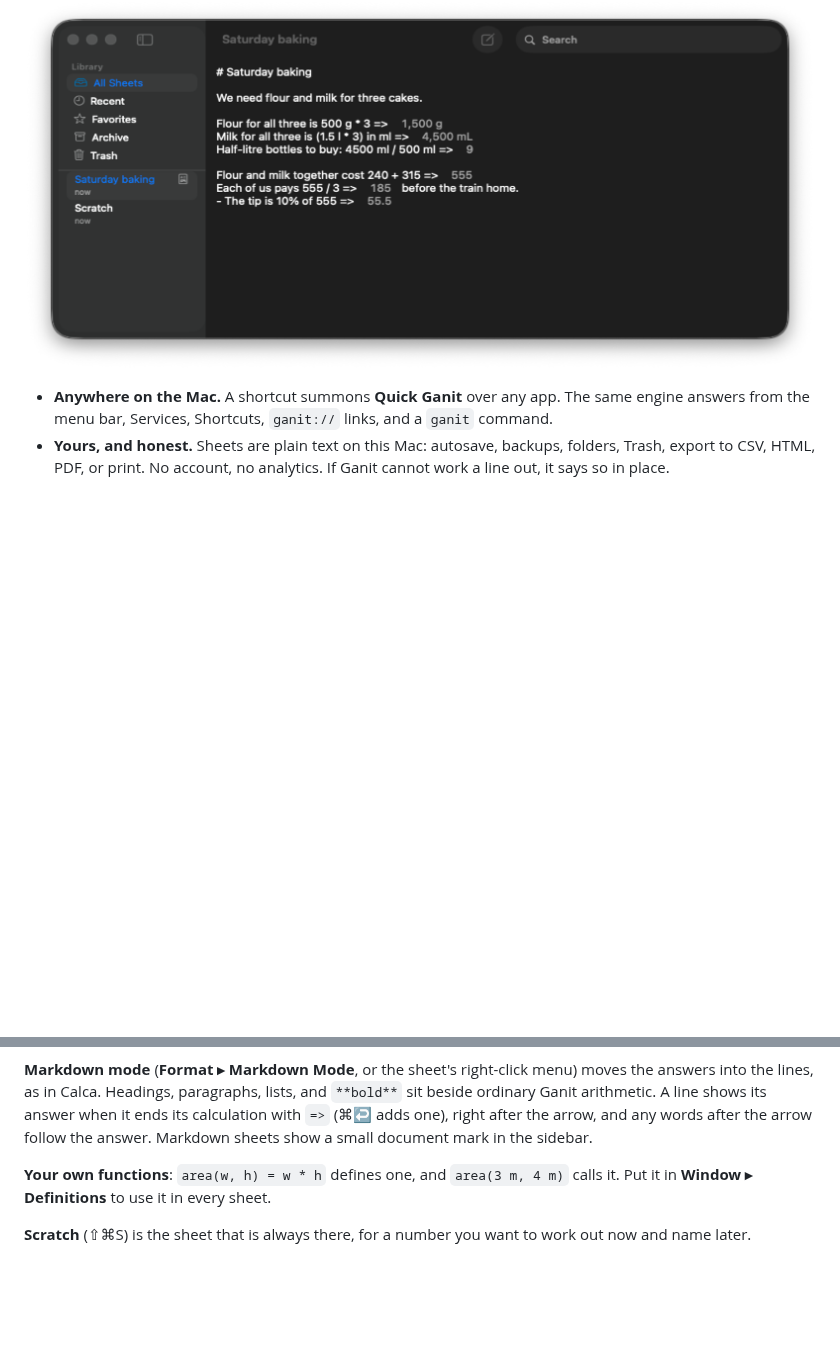
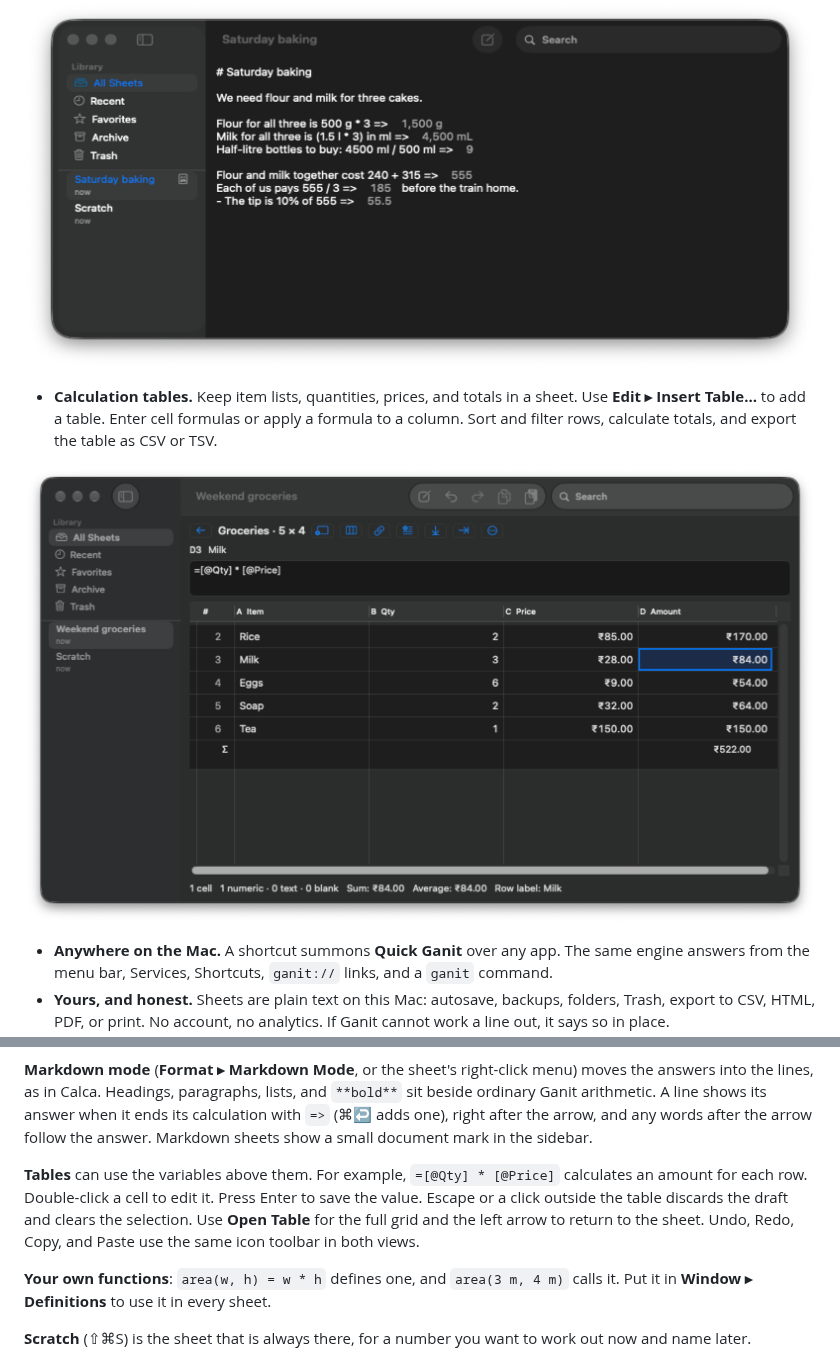
Before and after one commit to shantanugoel/ganit, a Markdown page: README.md, 2 parts joined by grey strips. Rendered like a GitHub page; pictures changed too: docs/images/tables-dark.png (added); blank space fills up the shorter version.

Commit message:
Summarize table release notes and show tables in the README

```diff
--- a/README.md
+++ b/README.md
@@ -25,6 +25,12 @@ The live notepad of [Soulver](https://soulver.app/) and [Numi](https://numi.app/
 
 <p align="center">
   <img src="docs/images/markdown-dark.png" alt="Ganit window in Markdown Mode, with answers written after => in the lines" width="860">
+</p>
+
+- **Calculation tables.** Keep item lists, quantities, prices, and totals in a sheet. Use **Edit ▸ Insert Table…** to add a table. Enter cell formulas or apply a formula to a column. Sort and filter rows, calculate totals, and export the table as CSV or TSV.
+
+<p align="center">
+  <img src="docs/images/tables-dark.png" alt="Ganit calculation table with quantities, prices, a column formula, and a total of 522 INR" width="860">
 </p>
 
 - **Anywhere on the Mac.** A shortcut summons **Quick Ganit** over any app. The same engine answers from the menu bar, Services, Shortcuts, `ganit://` links, and a `ganit` command.
@@ -91,6 +97,13 @@ it ends its calculation with `=>` (⌘↩ adds one), right after the arrow, and
 words after the arrow follow the answer. Markdown sheets show a small document
 mark in the sidebar.
 
+**Tables** can use the variables above them. For example, `=[@Qty] * [@Price]`
+calculates an amount for each row. Double-click a cell to edit it. Press
+Enter to save the value. Escape or a click outside the table discards the
+draft and clears the selection. Use **Open Table** for the full grid and
+the left arrow to return to the sheet. Undo, Redo, Copy, and Paste use the
+same icon toolbar in both views.
+
 **Your own functions**: `area(w, h) = w * h` defines one, and `area(3 m, 4 m)`
 calls it. Put it in **Window ▸ Definitions** to use it in every sheet.
 
```
Also changed, not shown: CHANGELOG.md (+13 -26 lines).
